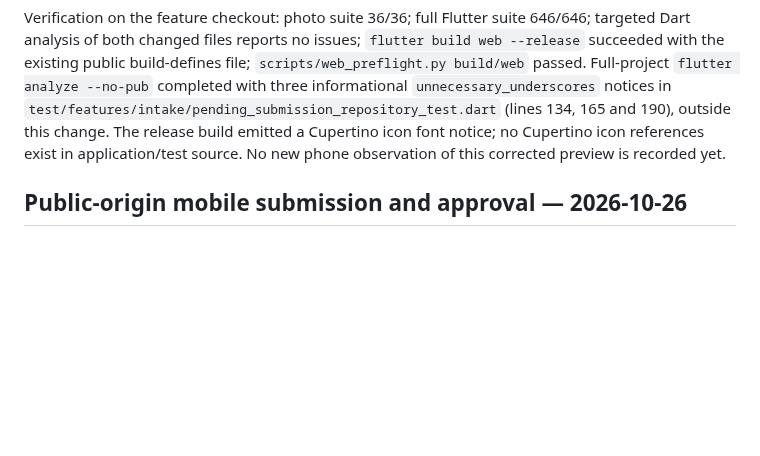
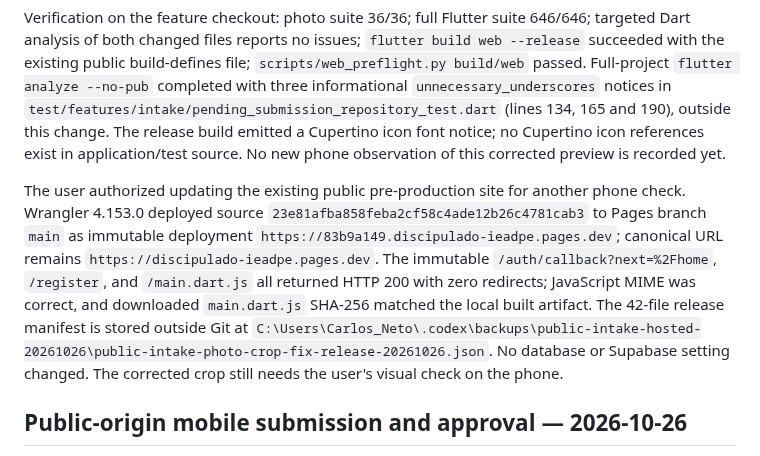
Before and after one commit to CarlosMonteiroNeto/discipulado-IEADPE, a Markdown page: docs/verification/public-intake-acceptance.md, the part around the change. Drawn GitHub-style; blank space fills up the shorter version.

Commit message:
docs: record crop fix deployment checks

```diff
--- a/docs/verification/public-intake-acceptance.md
+++ b/docs/verification/public-intake-acceptance.md
@@ -5,6 +5,8 @@
 The user confirmed camera capture and gallery selection both work on the phone. The first crop screen showed the preview as a small square in the upper-left. Investigation found that `StackFit.expand` constrained the `Image` to the square viewport while `PhotoCropPage` computed its transform from the preview's decoded dimensions. The regression test reproduced the mismatch (400×200 source laid out as 480×480). `OverflowBox` now preserves the preview's decoded aspect/dimensions under the existing clipped viewport and transform; original source bytes, crop coordinates, and post-confirm 512×512 JPEG processing are unchanged.
 
 Verification on the feature checkout: photo suite 36/36; full Flutter suite 646/646; targeted Dart analysis of both changed files reports no issues; `flutter build web --release` succeeded with the existing public build-defines file; `scripts/web_preflight.py build/web` passed. Full-project `flutter analyze --no-pub` completed with three informational `unnecessary_underscores` notices in `test/features/intake/pending_submission_repository_test.dart` (lines 134, 165 and 190), outside this change. The release build emitted a Cupertino icon font notice; no Cupertino icon references exist in application/test source. No new phone observation of this corrected preview is recorded yet.
+
+The user authorized updating the existing public pre-production site for another phone check. Wrangler 4.153.0 deployed source `23e81afba858feba2cf58c4ade12b26c4781cab3` to Pages branch `main` as immutable deployment `https://83b9a149.discipulado-ieadpe.pages.dev`; canonical URL remains `https://discipulado-ieadpe.pages.dev`. The immutable `/auth/callback?next=%2Fhome`, `/register`, and `/main.dart.js` all returned HTTP 200 with zero redirects; JavaScript MIME was correct, and downloaded `main.dart.js` SHA-256 matched the local built artifact. The 42-file release manifest is stored outside Git at `C:\Users\Carlos_Neto\.codex\backups\public-intake-hosted-20261026\public-intake-photo-crop-fix-release-20261026.json`. No database or Supabase setting changed. The corrected crop still needs the user's visual check on the phone.
 
 ## Public-origin mobile submission and approval — 2026-10-26
 
```
